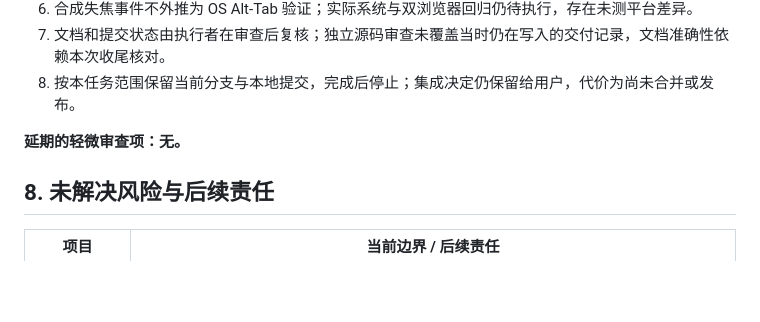
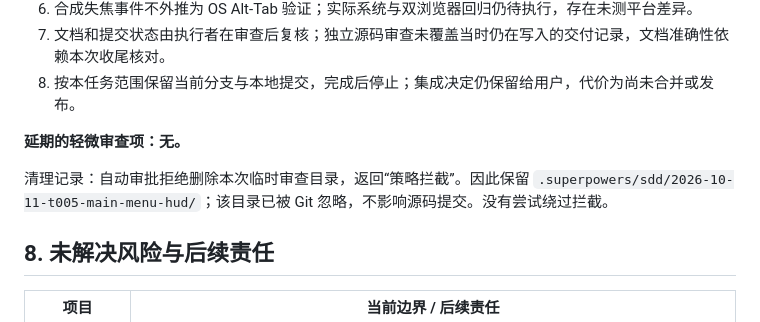
Before and after one commit to mingw0788/protocol-zero, a Markdown page: docs/task-report-T005.md, the part around the change. Rendered like a GitHub page; blank space fills up the shorter version.

Commit message:
docs: record retained T005 review artifacts

```diff
--- a/docs/task-report-T005.md
+++ b/docs/task-report-T005.md
@@ -85,6 +85,8 @@
 
 **延期的轻微审查项：无。**
 
+清理记录：自动审批拒绝删除本次临时审查目录，返回“策略拦截”。因此保留 `.superpowers/sdd/2026-10-11-t005-main-menu-hud/`；该目录已被 Git 忽略，不影响源码提交。没有尝试绕过拦截。
+
 ## 8. 未解决风险与后续责任
 
 | 项目 | 当前边界 / 后续责任 |
```
